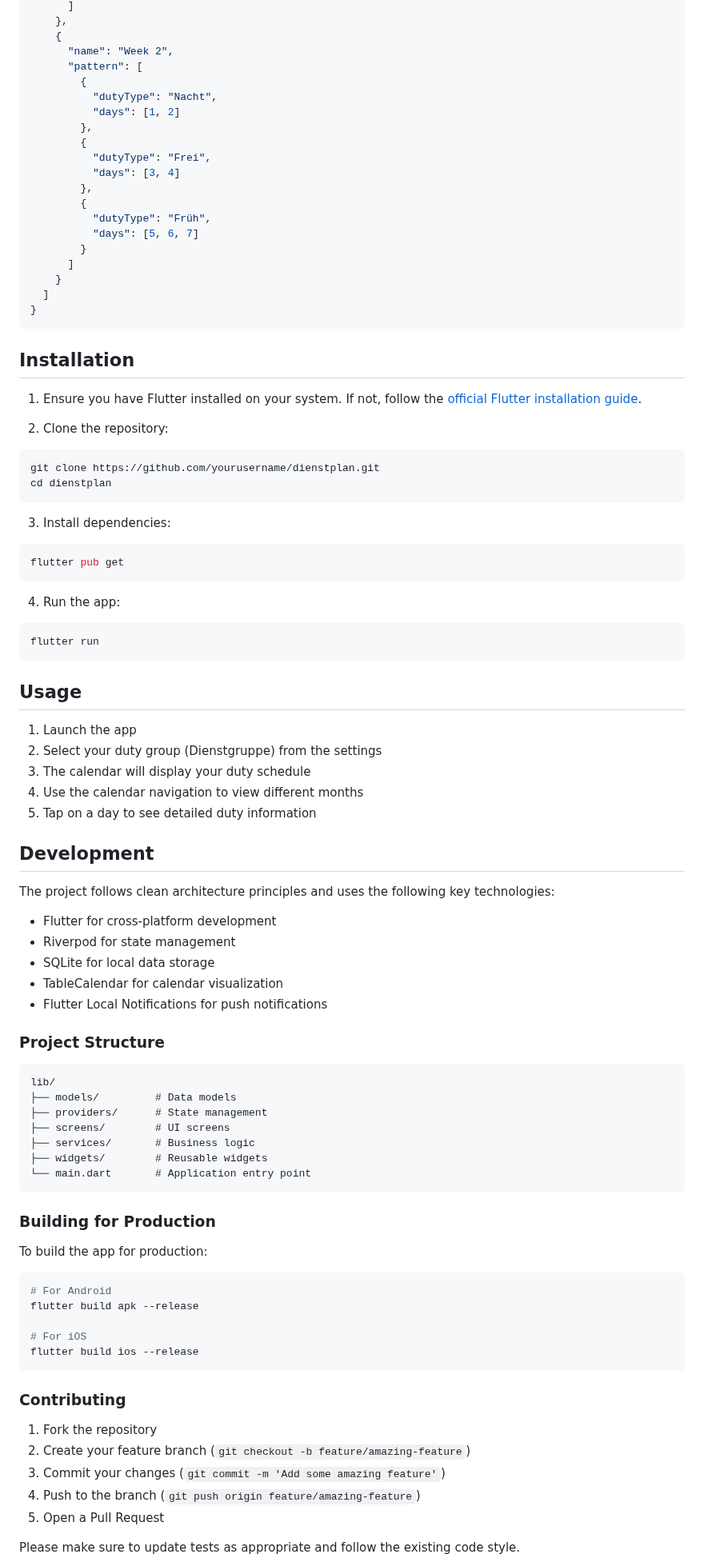
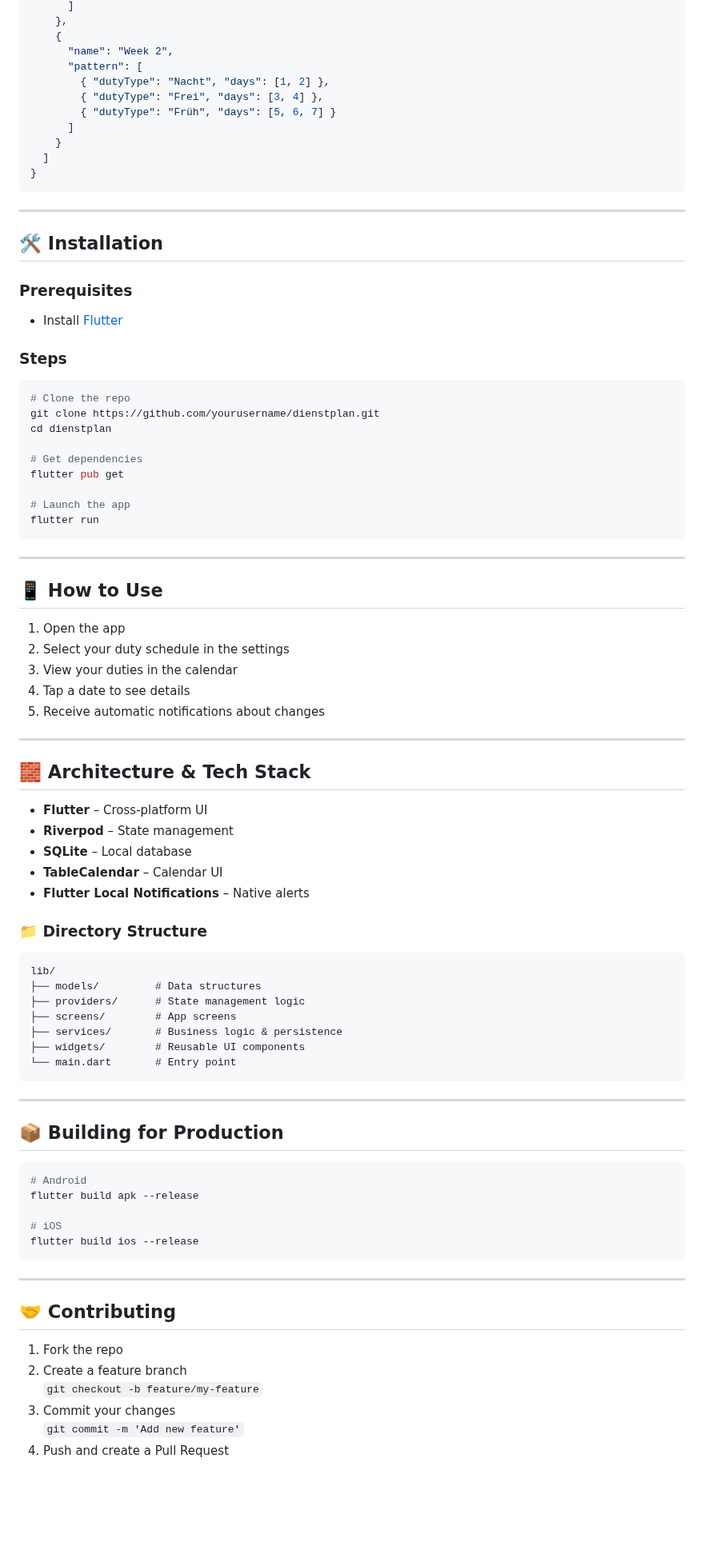
Before and after one commit to lusu007/dienstplan, a Markdown page: README.md, the part around one of its changes. Shown at 80% size. GitHub-like rendering; blank space fills up the shorter version.

Commit message:
feat: Update README.md

````diff
--- a/README.md
+++ b/README.md
@@ -154,93 +100,88 @@ The application generates schedules by:
     {
       "name": "Week 2",
       "pattern": [
-        {
-          "dutyType": "Nacht",
-          "days": [1, 2]
-        },
-        {
-          "dutyType": "Frei",
-          "days": [3, 4]
-        },
-        {
-          "dutyType": "Früh",
-          "days": [5, 6, 7]
-        }
+        { "dutyType": "Nacht", "days": [1, 2] },
+        { "dutyType": "Frei", "days": [3, 4] },
+        { "dutyType": "Früh", "days": [5, 6, 7] }
       ]
     }
   ]
 }
 ```
 
-## Installation
+---
 
-1. Ensure you have Flutter installed on your system. If not, follow the [official Flutter installation guide](https://flutter.dev/docs/get-started/install).
+## 🛠 Installation
 
-2. Clone the repository:
+### Prerequisites
+- Install [Flutter](https://flutter.dev/docs/get-started/install)
+
+### Steps
+
 ```bash
+# Clone the repo
 git clone https://github.com/yourusername/dienstplan.git
 cd dienstplan
-```
 
-3. Install dependencies:
-```bash
+# Get dependencies
 flutter pub get
-```
 
-4. Run the app:
-```bash
+# Launch the app
 flutter run
 ```
 
-## Usage
+---
 
-1. Launch the app
-2. Select your duty group (Dienstgruppe) from the settings
-3. The calendar will display your duty schedule
-4. Use the calendar navigation to view different months
-5. Tap on a day to see detailed duty information
+## 📱 How to Use
 
-## Development
+1. Open the app
+2. Select your duty schedule in the settings
+3. View your duties in the calendar
+4. Tap a date to see details
+5. Receive automatic notifications about changes
 
-The project follows clean architecture principles and uses the following key technologies:
+---
 
-- Flutter for cross-platform development
-- Riverpod for state management
-- SQLite for local data storage
-- TableCalendar for calendar visualization
-- Flutter Local Notifications for push notifications
+## 🧱 Architecture & Tech Stack
 
-### Project Structure
+- **Flutter** – Cross-platform UI
+- **Riverpod** – State management
+- **SQLite** – Local database
+- **TableCalendar** – Calendar UI
+- **Flutter Local Notifications** – Native alerts
+
+### 📁 Directory Structure
 
 ```
 lib/
-├── models/         # Data models
-├── providers/      # State management
-├── screens/        # UI screens
-├── services/       # Business logic
-├── widgets/        # Reusable widgets
-└── main.dart       # Application entry point
+├── models/         # Data structures
+├── providers/      # State management logic
+├── screens/        # App screens
+├── services/       # Business logic & persistence
+├── widgets/        # Reusable UI components
+└── main.dart       # Entry point
 ```
 
-### Building for Production
+---
 
-To build the app for production:
+## 📦 Building for Production
 
 ```bash
-# For Android
+# Android
 flutter build apk --release
 
-# For iOS
+# iOS
 flutter build ios --release
 ```
 
-### Contributing
+---
 
-1. Fork the repository
-2. Create your feature branch (`git checkout -b feature/amazing-feature`)
-3. Commit your changes (`git commit -m 'Add some amazing feature'`)
-4. Push to the branch (`git push origin feature/amazing-feature`)
-5. Open a Pull Request
+## 🤝 Contributing
 
-Please make sure to update tests as appropriate and follow the existing code style.
+1. Fork the repo
+2. Create a feature branch
+   `git checkout -b feature/my-feature`
+3. Commit your changes
+   `git commit -m 'Add new feature'`
+4. Push and create a Pull Request
 
````
Also changed, not shown: other parts of README.md (+57 -107 lines).
